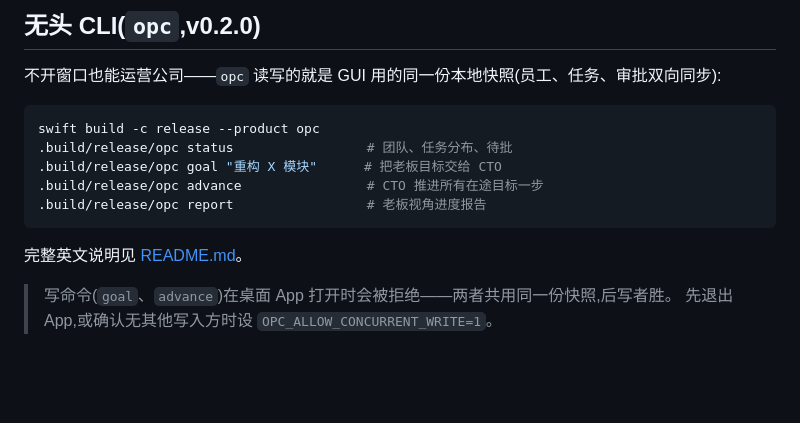
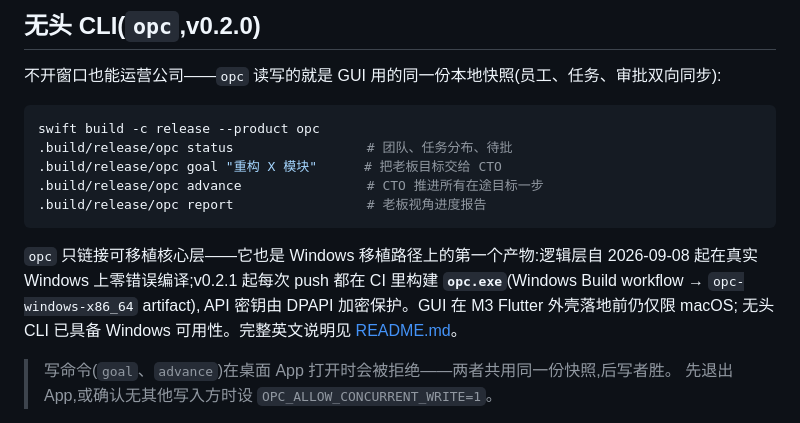
Before and after one commit to B1ueMu3ic4m/OPCCompany, a Markdown page: README.zh-CN.md, the part around the change. GitHub-like rendering; blank space fills up the shorter version.

Commit message:
docs: README (en/zh) — Windows CI is real now (opc.exe builds on every push, DPAPI-protected; GUI waits for M3) (#58)

````diff
--- a/README.zh-CN.md
+++ b/README.zh-CN.md
@@ -69,7 +69,11 @@ swift build -c release --product opc
 .build/release/opc report                 # 老板视角进度报告
 ```
 
-完整英文说明见 [README.md](README.md#headless-cli-opc)。
+`opc` 只链接可移植核心层——它也是 Windows 移植路径上的第一个产物:逻辑层自
+2026-09-08 起在真实 Windows 上零错误编译;v0.2.1 起每次 push 都在 CI 里构建
+**`opc.exe`**(Windows Build workflow → `opc-windows-x86_64` artifact),
+API 密钥由 DPAPI 加密保护。GUI 在 M3 Flutter 外壳落地前仍仅限 macOS;
+无头 CLI 已具备 Windows 可用性。完整英文说明见 [README.md](README.md#headless-cli-opc)。
 
 > 写命令(`goal`、`advance`)在桌面 App 打开时会被拒绝——两者共用同一份快照,后写者胜。
 > 先退出 App,或确认无其他写入方时设 `OPC_ALLOW_CONCURRENT_WRITE=1`。
````
Also changed, not shown: README.md (+4 -1 lines).
